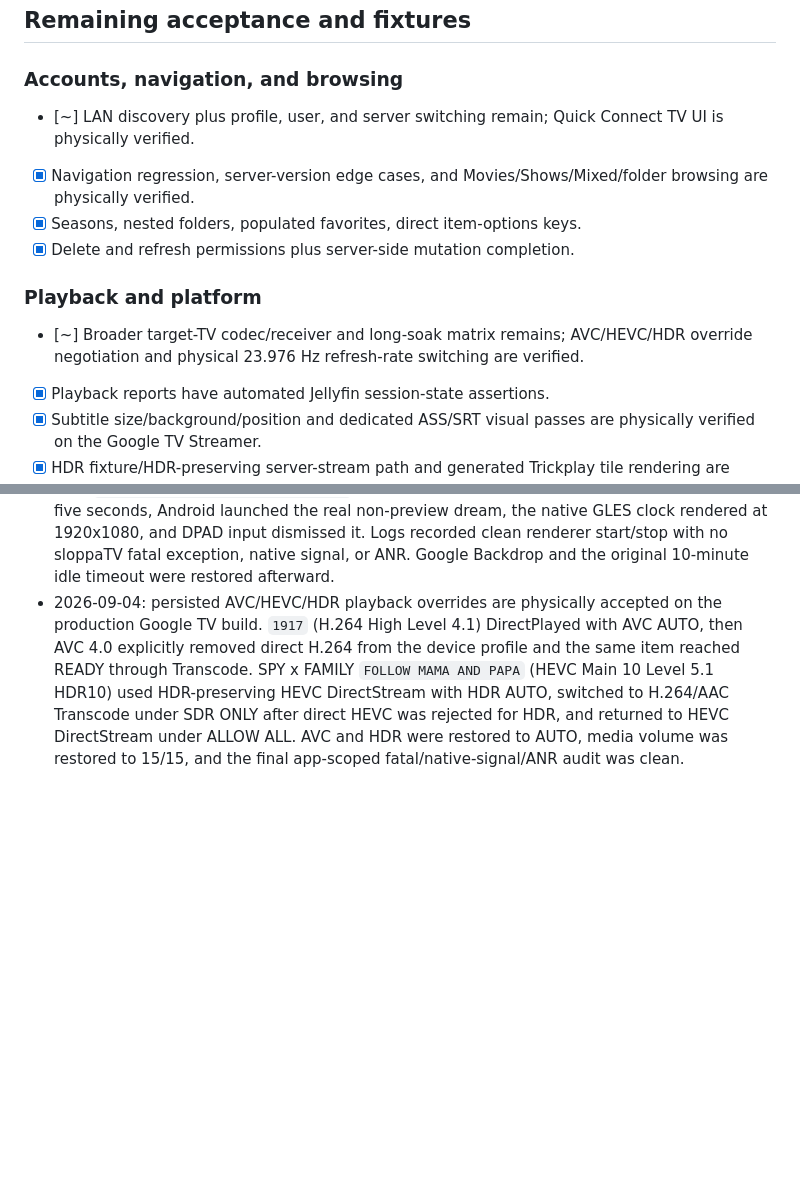
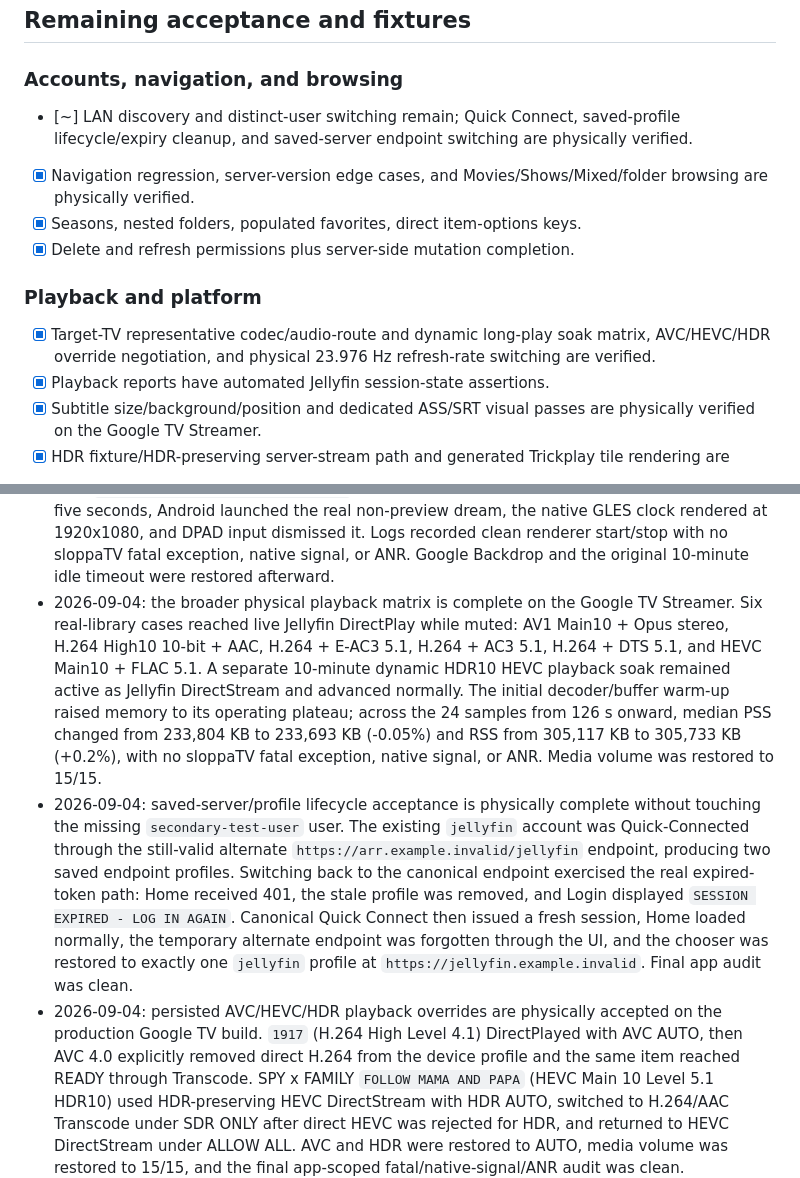
Before and after one commit to brandonp2412/sloppaTV, a Markdown page: ROADMAP.md, 2 parts joined by grey strips. Drawn GitHub-style; blank space fills up the shorter version.

Commit message:
Complete TV playback and server profile matrix

```diff
--- a/ROADMAP.md
+++ b/ROADMAP.md
@@ -47,14 +47,14 @@ required for TV hardware, Android TV integration, and final performance work.
 
 ### Accounts, navigation, and browsing
 
-- [~] LAN discovery plus profile, user, and server switching remain; Quick Connect TV UI is physically verified.
+- [~] LAN discovery and distinct-user switching remain; Quick Connect, saved-profile lifecycle/expiry cleanup, and saved-server endpoint switching are physically verified.
 - [x] Navigation regression, server-version edge cases, and Movies/Shows/Mixed/folder browsing are physically verified.
 - [x] Seasons, nested folders, populated favorites, direct item-options keys.
 - [x] Delete and refresh permissions plus server-side mutation completion.
 
 ### Playback and platform
 
-- [~] Broader target-TV codec/receiver and long-soak matrix remains; AVC/HEVC/HDR override negotiation and physical 23.976 Hz refresh-rate switching are verified.
+- [x] Target-TV representative codec/audio-route and dynamic long-play soak matrix, AVC/HEVC/HDR override negotiation, and physical 23.976 Hz refresh-rate switching are verified.
 - [x] Playback reports have automated Jellyfin session-state assertions.
 - [x] Subtitle size/background/position and dedicated ASS/SRT visual passes are physically verified on the Google TV Streamer.
 - [x] HDR fixture/HDR-preserving server-stream path and generated Trickplay tile rendering are verified on the Google TV Streamer.
@@ -158,6 +158,20 @@ required for TV hardware, Android TV integration, and final performance work.
   Android launched the real non-preview dream, the native GLES clock rendered at 1920x1080, and DPAD
   input dismissed it. Logs recorded clean renderer start/stop with no sloppaTV fatal exception, native
   signal, or ANR. Google Backdrop and the original 10-minute idle timeout were restored afterward.
+- 2026-09-04: the broader physical playback matrix is complete on the Google TV Streamer. Six real-library
+  cases reached live Jellyfin DirectPlay while muted: AV1 Main10 + Opus stereo, H.264 High10 10-bit + AAC,
+  H.264 + E-AC3 5.1, H.264 + AC3 5.1, H.264 + DTS 5.1, and HEVC Main10 + FLAC 5.1. A separate 10-minute
+  dynamic HDR10 HEVC playback soak remained active as Jellyfin DirectStream and advanced normally. The
+  initial decoder/buffer warm-up raised memory to its operating plateau; across the 24 samples from 126 s
+  onward, median PSS changed from 233,804 KB to 233,693 KB (-0.05%) and RSS from 305,117 KB to 305,733 KB
+  (+0.2%), with no sloppaTV fatal exception, native signal, or ANR. Media volume was restored to 15/15.
+- 2026-09-04: saved-server/profile lifecycle acceptance is physically complete without touching the missing
+  `secondary-test-user` user. The existing `jellyfin` account was Quick-Connected through the still-valid alternate
+  `https://arr.example.invalid/jellyfin` endpoint, producing two saved endpoint profiles. Switching back to the
+  canonical endpoint exercised the real expired-token path: Home received 401, the stale profile was removed,
+  and Login displayed `SESSION EXPIRED - LOG IN AGAIN`. Canonical Quick Connect then issued a fresh session,
+  Home loaded normally, the temporary alternate endpoint was forgotten through the UI, and the chooser was
+  restored to exactly one `jellyfin` profile at `https://jellyfin.example.invalid`. Final app audit was clean.
 - 2026-09-04: persisted AVC/HEVC/HDR playback overrides are physically accepted on the production
   Google TV build. `1917` (H.264 High Level 4.1) DirectPlayed with AVC AUTO, then AVC 4.0 explicitly
   removed direct H.264 from the device profile and the same item reached READY through Transcode.
```
Also changed, not shown: other parts of ROADMAP.md (+1 -1 lines).
